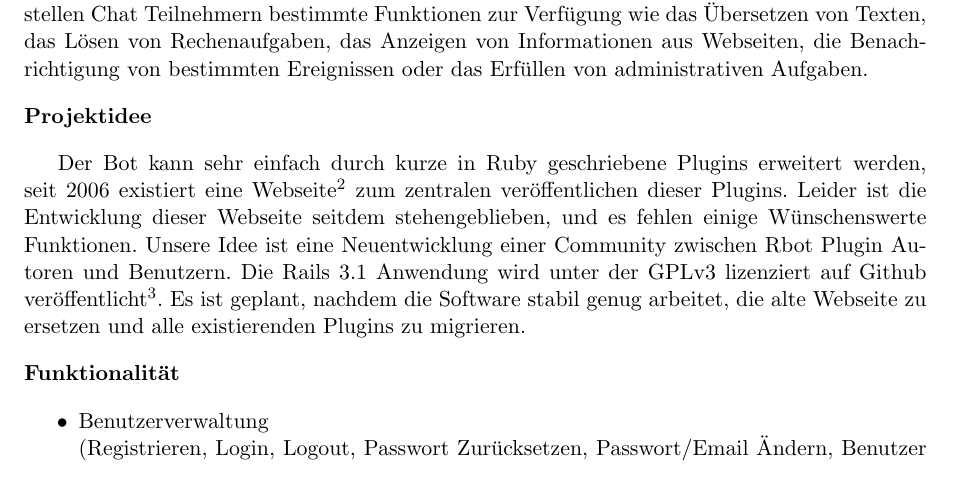
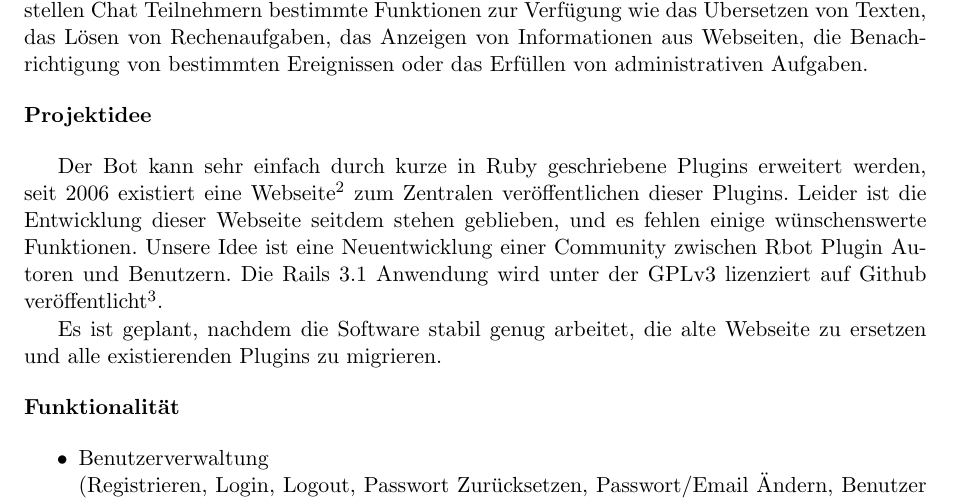
Before and after one commit to RailsWeek2011/rbot-plugin-community, a LaTeX document (doc/handout/rbot_plugin_community_handout_german_v1.tex): part of page 1 of 2, cut so that both start at the same text. Compiled offline with pdfLaTeX.

Commit message:
handout typos

```diff
--- a/doc/handout/rbot_plugin_community_handout_german_v1.tex
+++ b/doc/handout/rbot_plugin_community_handout_german_v1.tex
@@ -52,14 +52,15 @@ von bestimmten Ereignissen oder das Erfüllen von administrativen Aufgaben.
 \end{flushleft}
 
 Der Bot kann sehr einfach durch kurze in Ruby geschriebene Plugins erweitert werden,
-seit 2006 existiert eine Webseite\footnote{\url{http://rbot.noway.ratry.ru/}} zum zentralen
+seit 2006 existiert eine Webseite\footnote{\url{http://rbot.noway.ratry.ru/}} zum Zentralen
 veröffentlichen dieser Plugins.
-Leider ist die Entwicklung dieser Webseite seitdem stehengeblieben, und es fehlen
-einige Wünschenswerte Funktionen. Unsere Idee ist eine Neuentwicklung einer Community
+Leider ist die Entwicklung dieser Webseite seitdem stehen geblieben, und es fehlen
+einige wünschenswerte Funktionen. Unsere Idee ist eine Neuentwicklung einer Community
 zwischen Rbot Plugin Autoren und Benutzern. Die Rails 3.1 Anwendung wird
 unter der GPLv3 lizenziert auf Github
 veröffentlicht\footnote{\url{https://github.com/RailsWeek2011/rbot-plugin-community}\\
     Testinstallation: \url{http://rbot-plugins.sixserv.org/}}.
+
 Es ist geplant,
 nachdem die Software stabil genug arbeitet, die alte Webseite zu ersetzen und alle
 existierenden Plugins zu migrieren.
```
Also changed, not shown: doc/handout/rbot_plugin_community_handout_german_v1.pdf.
